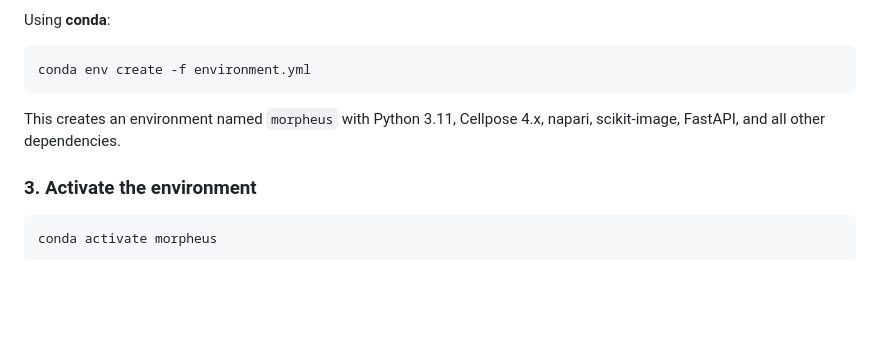
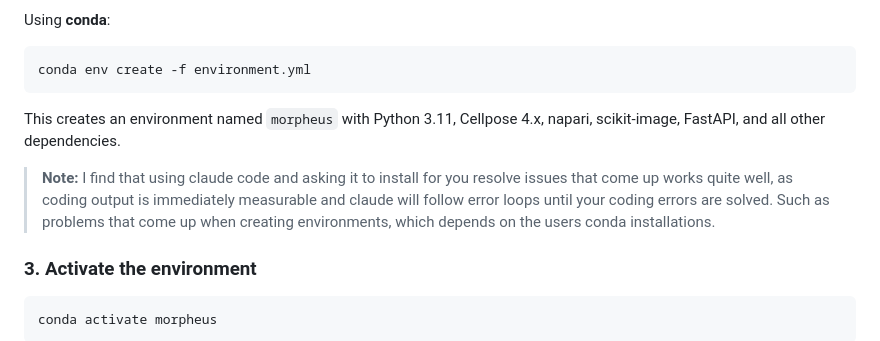
Before and after one commit to TheBrownLab/Morpheus, a Markdown page: README.md, the part around the change. GitHub-like rendering; blank space fills up the shorter version.

````diff
--- a/README.md
+++ b/README.md
@@ -39,6 +39,8 @@ conda env create -f environment.yml
 ```
 
 This creates an environment named `morpheus` with Python 3.11, Cellpose 4.x, napari, scikit-image, FastAPI, and all other dependencies.
+
+> **Note:** I find that using claude code and asking it to install for you resolve issues that come up works quite well, as coding output is immediately measurable and claude will follow error loops until your coding errors are solved. Such as problems that come up when creating environments, which depends on the users conda installations.
 
 ### 3. Activate the environment
 
````
